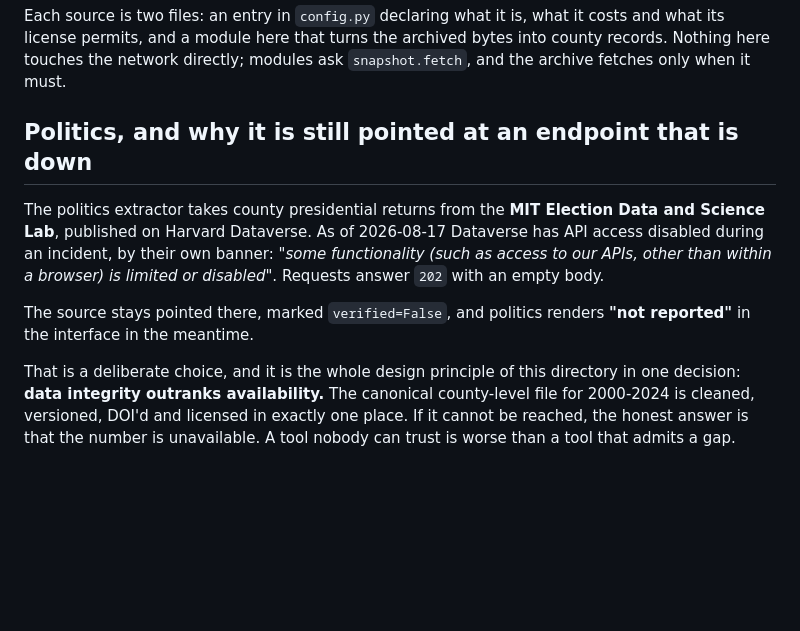
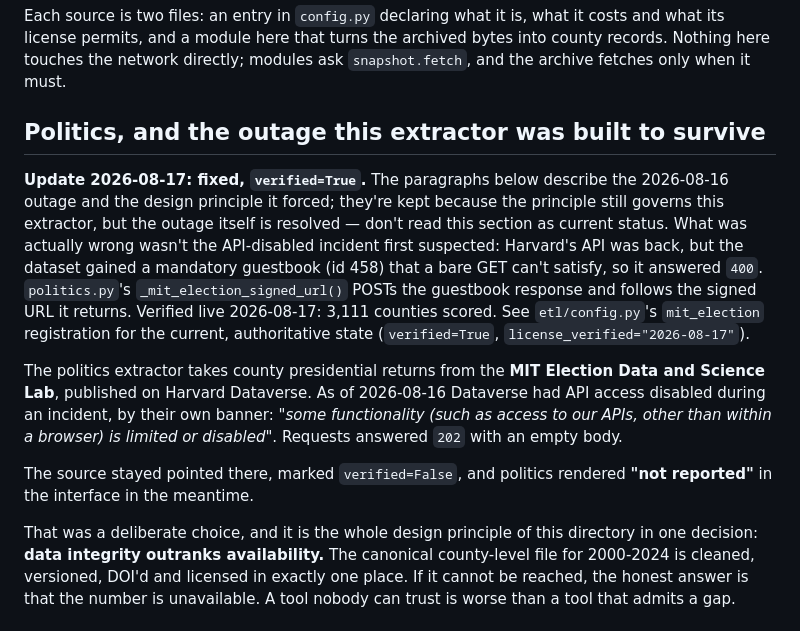
Before and after one commit to sullins-labs/whereto, a Markdown page: etl/sources/README.md, the part around the change. GitHub-like rendering; blank space fills up the shorter version.

```diff
--- a/etl/sources/README.md
+++ b/etl/sources/README.md
@@ -5,18 +5,30 @@ costs and what its license permits, and a module here that turns the archived
 bytes into county records. Nothing here touches the network directly; modules
 ask `snapshot.fetch`, and the archive fetches only when it must.
 
-## Politics, and why it is still pointed at an endpoint that is down
+## Politics, and the outage this extractor was built to survive
+
+**Update 2026-08-17: fixed, `verified=True`.** The paragraphs below describe
+the 2026-08-16 outage and the design principle it forced; they're kept
+because the principle still governs this extractor, but the outage itself is
+resolved — don't read this section as current status. What was actually
+wrong wasn't the API-disabled incident first suspected: Harvard's API was
+back, but the dataset gained a mandatory guestbook (id 458) that a bare GET
+can't satisfy, so it answered `400`. `politics.py`'s
+`_mit_election_signed_url()` POSTs the guestbook response and follows the
+signed URL it returns. Verified live 2026-08-17: 3,111 counties scored. See
+`etl/config.py`'s `mit_election` registration for the current, authoritative
+state (`verified=True`, `license_verified="2026-08-17"`).
 
 The politics extractor takes county presidential returns from the **MIT
 Election Data and Science Lab**, published on Harvard Dataverse. As of
-2026-08-17 Dataverse has API access disabled during an incident, by their own
+2026-08-16 Dataverse had API access disabled during an incident, by their own
 banner: *"some functionality (such as access to our APIs, other than within a
-browser) is limited or disabled"*. Requests answer `202` with an empty body.
+browser) is limited or disabled"*. Requests answered `202` with an empty body.
 
-The source stays pointed there, marked `verified=False`, and politics renders
-**"not reported"** in the interface in the meantime.
+The source stayed pointed there, marked `verified=False`, and politics
+rendered **"not reported"** in the interface in the meantime.
 
-That is a deliberate choice, and it is the whole design principle of this
+That was a deliberate choice, and it is the whole design principle of this
 directory in one decision: **data integrity outranks availability.** The
 canonical county-level file for 2000-2024 is cleaned, versioned, DOI'd and
 licensed in exactly one place. If it cannot be reached, the honest answer is
```
Also changed, not shown: CLAUDE.md (added, +168 -0 lines), README.md (+17 -7 lines).
